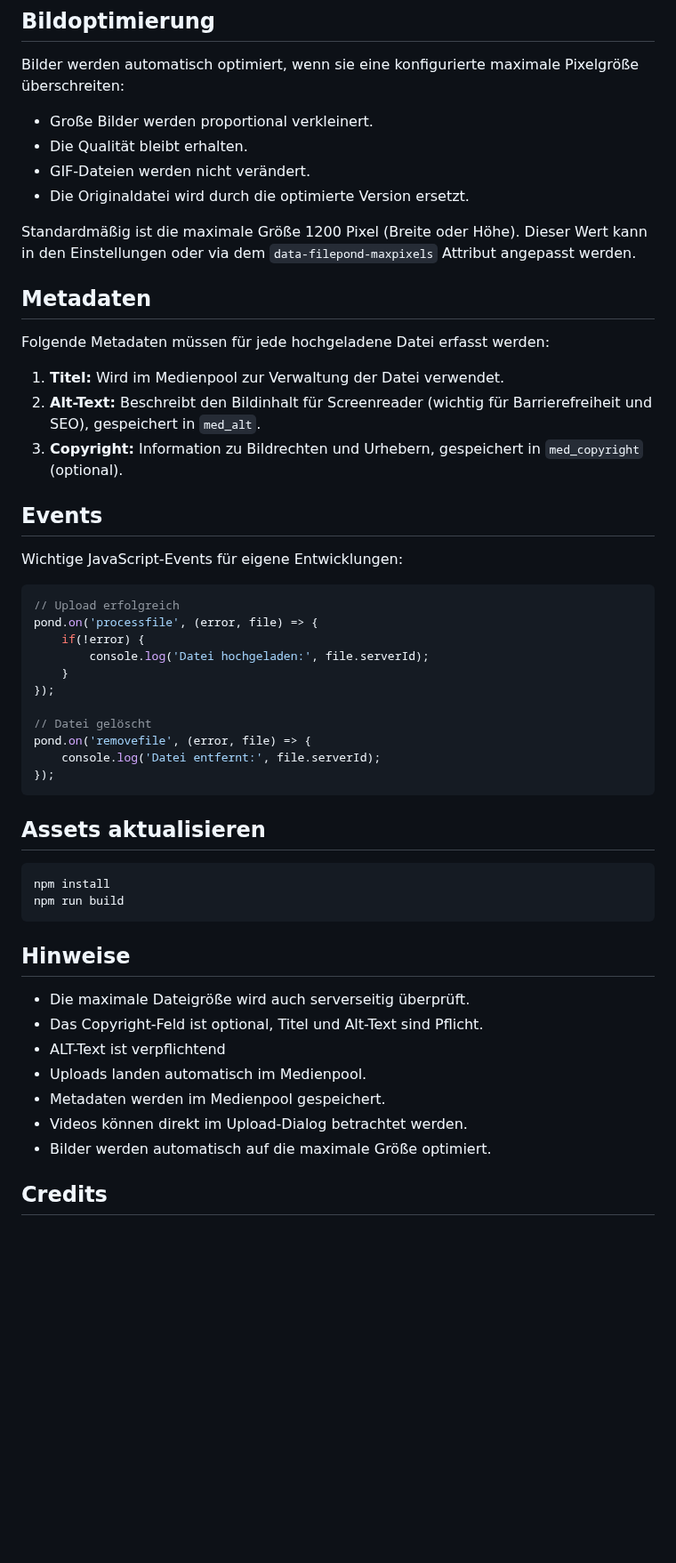
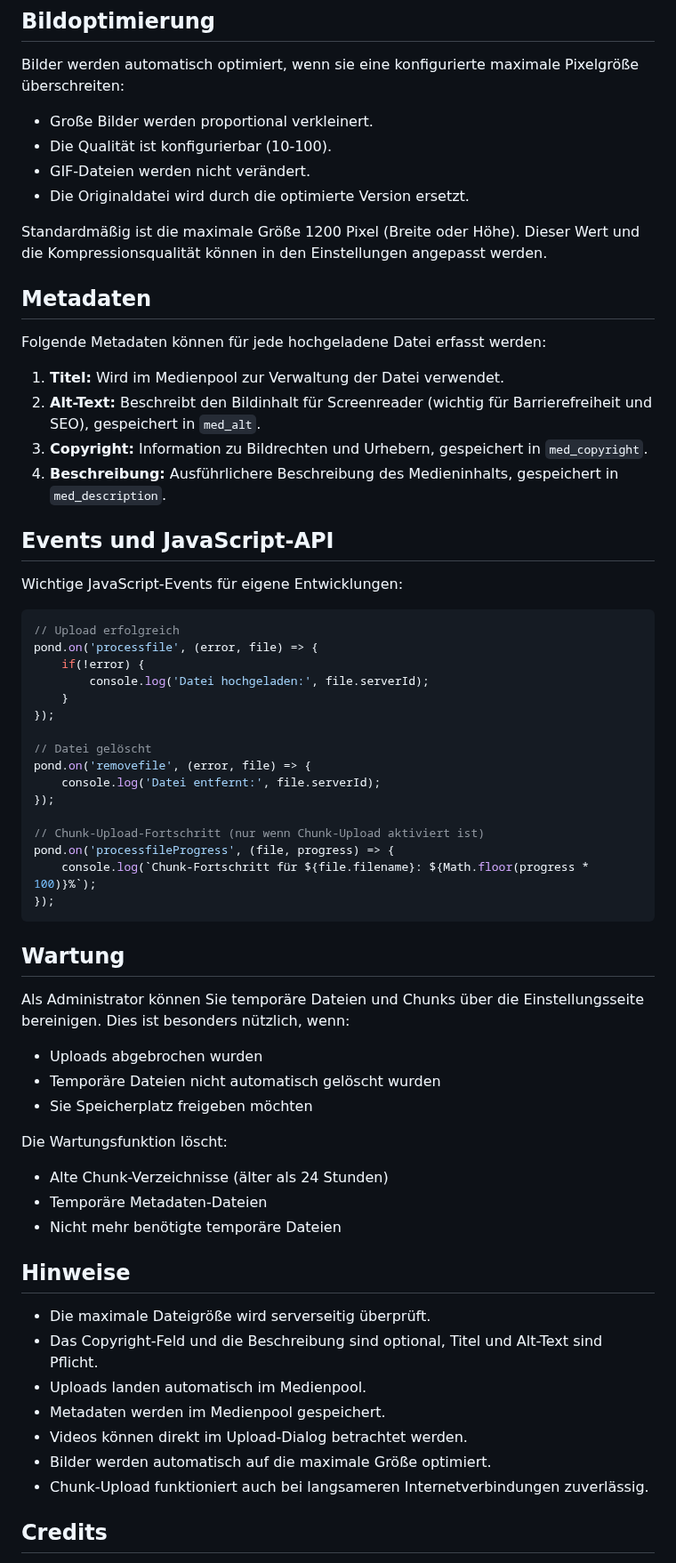
Before and after one commit to KLXM/filepond_uploader, a Markdown page: README.md, the part around one of its changes. Shown at 89% size. Rendered like a GitHub page; blank space fills up the shorter version.

````diff
--- a/README.md
+++ b/README.md
@@ -323,21 +293,22 @@ Falls das Panel nicht richtig dargestellt wird, kann es helfen, den Stil anzupas
 Bilder werden automatisch optimiert, wenn sie eine konfigurierte maximale Pixelgröße überschreiten:
 
 *   Große Bilder werden proportional verkleinert.
-*   Die Qualität bleibt erhalten.
+*   Die Qualität ist konfigurierbar (10-100).
 *   GIF-Dateien werden nicht verändert.
 *   Die Originaldatei wird durch die optimierte Version ersetzt.
 
-Standardmäßig ist die maximale Größe 1200 Pixel (Breite oder Höhe). Dieser Wert kann in den Einstellungen oder via dem `data-filepond-maxpixels` Attribut angepasst werden.
+Standardmäßig ist die maximale Größe 1200 Pixel (Breite oder Höhe). Dieser Wert und die Kompressionsqualität können in den Einstellungen angepasst werden.
 
 ## Metadaten
 
-Folgende Metadaten müssen für jede hochgeladene Datei erfasst werden:
+Folgende Metadaten können für jede hochgeladene Datei erfasst werden:
 
 1.  **Titel:** Wird im Medienpool zur Verwaltung der Datei verwendet.
 2.  **Alt-Text:** Beschreibt den Bildinhalt für Screenreader (wichtig für Barrierefreiheit und SEO), gespeichert in `med_alt`.
-3.  **Copyright:** Information zu Bildrechten und Urhebern, gespeichert in `med_copyright` (optional).
+3.  **Copyright:** Information zu Bildrechten und Urhebern, gespeichert in `med_copyright`.
+4.  **Beschreibung:** Ausführlichere Beschreibung des Medieninhalts, gespeichert in `med_description`.
 
-## Events
+## Events und JavaScript-API
 
 Wichtige JavaScript-Events für eigene Entwicklungen:
 
@@ -353,24 +324,35 @@ pond.on('processfile', (error, file) => {
 pond.on('removefile', (error, file) => {
     console.log('Datei entfernt:', file.serverId);
 });
+
+// Chunk-Upload-Fortschritt (nur wenn Chunk-Upload aktiviert ist)
+pond.on('processfileProgress', (file, progress) => {
+    console.log(`Chunk-Fortschritt für ${file.filename}: ${Math.floor(progress * 100)}%`);
+});
 ```
 
-## Assets aktualisieren
+## Wartung
 
-```cli
-npm install
-npm run build
-```
+Als Administrator können Sie temporäre Dateien und Chunks über die Einstellungsseite bereinigen. Dies ist besonders nützlich, wenn:
+
+- Uploads abgebrochen wurden
+- Temporäre Dateien nicht automatisch gelöscht wurden
+- Sie Speicherplatz freigeben möchten
+
+Die Wartungsfunktion löscht:
+- Alte Chunk-Verzeichnisse (älter als 24 Stunden)
+- Temporäre Metadaten-Dateien
+- Nicht mehr benötigte temporäre Dateien
 
 ## Hinweise
 
-*   Die maximale Dateigröße wird auch serverseitig überprüft.
-*   Das Copyright-Feld ist optional, Titel und Alt-Text sind Pflicht.
-*   ALT-Text ist verpflichtend
+*   Die maximale Dateigröße wird serverseitig überprüft.
+*   Das Copyright-Feld und die Beschreibung sind optional, Titel und Alt-Text sind Pflicht.
 *   Uploads landen automatisch im Medienpool.
 *   Metadaten werden im Medienpool gespeichert.
 *   Videos können direkt im Upload-Dialog betrachtet werden.
 *   Bilder werden automatisch auf die maximale Größe optimiert.
+*   Chunk-Upload funktioniert auch bei langsameren Internetverbindungen zuverlässig.
 
 ## Credits
 
````
Also changed, not shown: other parts of README.md (+80 -110 lines).
